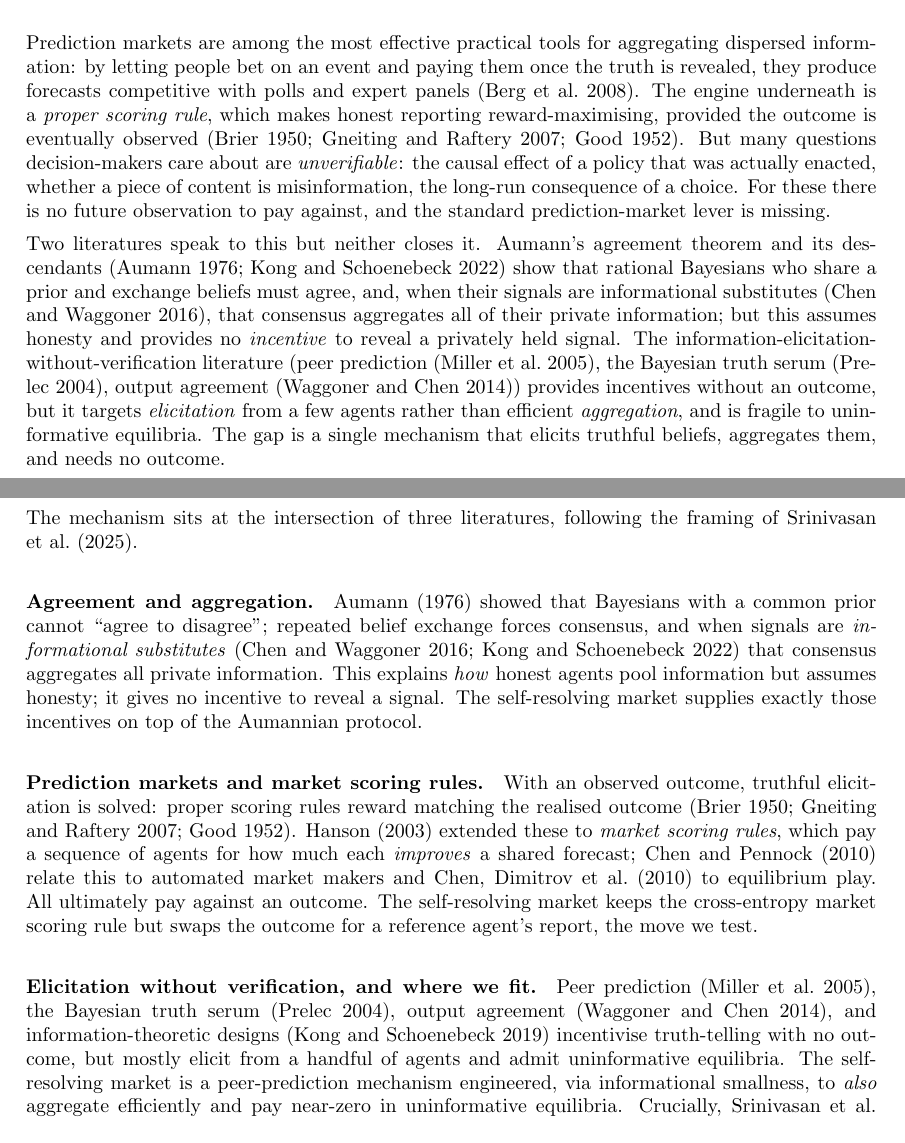
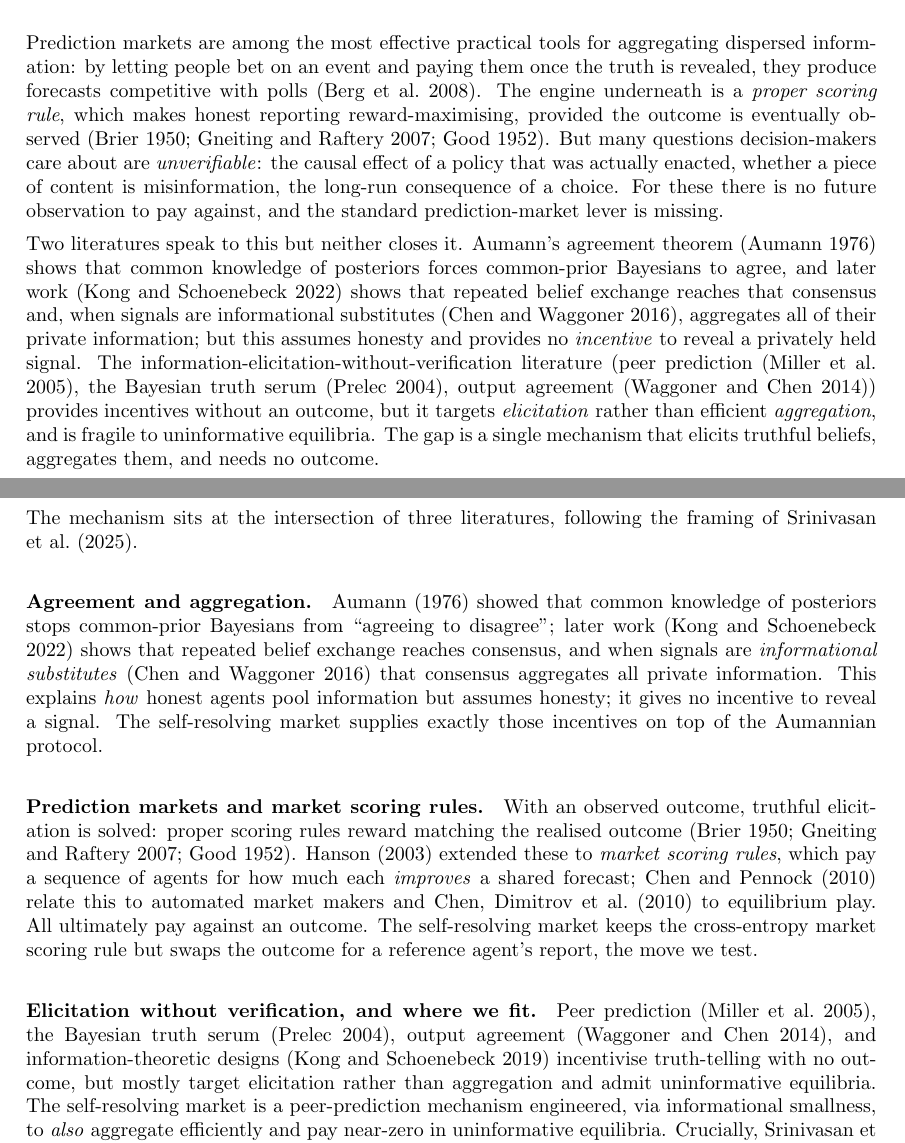
Before and after one commit to villi02/Algorithm-Economics-80470223-0, a LaTeX paper (paper/main.tex, which reads paper/Sections/Introduction.tex, paper/Sections/RelatedWork.tex): two parts of pages 3 and 4 of 11, joined at a grey line, cut so that both start at the same text. Compiled offline with pdfLaTeX.

Commit message:
paper: fix citation accuracy (verified against source PDF)
Correct theorem references: RQ1 and k_min use the cross-entropy *market* scoring rule, whose deviation bound is Theorem 5 (not Theorem 3, the non-market analogue); relabel the Preliminaries summary to the market versions (Theorems 1, 4, 5, and the PBE Theorem 6). Attribute only the common-knowledge agreement result to Aumann (1976) and the repeated-exchange convergence/aggregation to later work. Drop the unsupported 'expert panels' from the Berg citation. Narrow over-broad claims (peer prediction is not just 'a few agents'; conditional independence is a *sufficient* substitutes structure; soften the Chen et al. 2010 incentive-compatibility claim). Fix the kong2022 bib entry from a likely-incorrect ITCS record to its arXiv entry.

Co-Authored-By: Claude Opus 4.8 <noreply@anthropic.com>

```diff
--- a/paper/Sections/Introduction.tex
+++ b/paper/Sections/Introduction.tex
@@ -3,8 +3,8 @@
 
 Prediction markets are among the most effective practical tools for aggregating
 dispersed information: by letting people bet on an event and paying them once the truth
-is revealed, they produce forecasts competitive with polls and expert
-panels~\parencite{berg2008results}. The engine underneath is a \emph{proper scoring
+is revealed, they produce forecasts competitive with
+polls~\parencite{berg2008results}. The engine underneath is a \emph{proper scoring
 rule}, which makes honest reporting reward-maximising, provided the outcome is
 eventually observed~\parencite{brier1950verification,good1952rational,gneiting2007strictly}.
 But many questions decision-makers care about are \emph{unverifiable}: the causal effect
@@ -12,16 +12,17 @@ of a policy that was actually enacted, whether a piece of content is misinformat
 long-run consequence of a choice. For these there is no future observation to pay
 against, and the standard prediction-market lever is missing.
 
-Two literatures speak to this but neither closes it. Aumann's agreement theorem and its
-descendants~\parencite{aumann1976agreeing,kong2022aggregation} show that rational
-Bayesians who share a prior and exchange beliefs must agree, and, when their signals
-are informational substitutes~\parencite{chen2016informational}, that consensus
-aggregates all of their private information; but this assumes honesty and provides no
+Two literatures speak to this but neither closes it. Aumann's agreement
+theorem~\parencite{aumann1976agreeing} shows that common knowledge of posteriors forces
+common-prior Bayesians to agree, and later work~\parencite{kong2022aggregation} shows that
+repeated belief exchange reaches that consensus and, when signals are informational
+substitutes~\parencite{chen2016informational}, aggregates all of their private information;
+but this assumes honesty and provides no
 \emph{incentive} to reveal a privately held signal. The information-elicitation-without-verification
 literature (peer prediction~\parencite{miller2005eliciting}, the Bayesian truth
 serum~\parencite{prelec2004bayesian}, output agreement~\parencite{waggoner2014output})
-provides incentives without an outcome, but it targets \emph{elicitation} from a few
-agents rather than efficient \emph{aggregation}, and is fragile to uninformative
+provides incentives without an outcome, but it targets \emph{elicitation} rather than
+efficient \emph{aggregation}, and is fragile to uninformative
 equilibria. The gap is a single mechanism that elicits truthful beliefs, aggregates
 them, and needs no outcome.
 
--- a/paper/Sections/RelatedWork.tex
+++ b/paper/Sections/RelatedWork.tex
@@ -5,10 +5,11 @@ The mechanism sits at the intersection of three literatures, following the frami
 \textcite{srinivasan2025selfresolving}.
 
 \paragraph{Agreement and aggregation.}
-\textcite{aumann1976agreeing} showed that Bayesians with a common prior cannot ``agree to
-disagree''; repeated belief exchange forces consensus, and when signals are
-\emph{informational substitutes}~\parencite{chen2016informational,kong2022aggregation}
-that consensus aggregates all private information. This explains \emph{how} honest agents
+\textcite{aumann1976agreeing} showed that common knowledge of posteriors stops common-prior
+Bayesians from ``agreeing to disagree''; later work~\parencite{kong2022aggregation} shows
+that repeated belief exchange reaches consensus, and when signals are \emph{informational
+substitutes}~\parencite{chen2016informational} that consensus aggregates all private
+information. This explains \emph{how} honest agents
 pool information but assumes honesty; it gives no incentive to reveal a signal. The
 self-resolving market supplies exactly those incentives on top of the Aumannian protocol.
 
@@ -26,7 +27,8 @@ a reference agent's report, the move we test.
 Peer prediction~\parencite{miller2005eliciting}, the Bayesian truth
 serum~\parencite{prelec2004bayesian}, output agreement~\parencite{waggoner2014output}, and
 information-theoretic designs~\parencite{kong2019information} incentivise truth-telling with
-no outcome, but mostly elicit from a handful of agents and admit uninformative equilibria.
+no outcome, but mostly target elicitation rather than aggregation and admit uninformative
+equilibria.
 The self-resolving market is a peer-prediction mechanism engineered, via informational
 smallness, to \emph{also} aggregate efficiently and pay near-zero in uninformative
 equilibria. Crucially, \textcite{srinivasan2025selfresolving} prove their guarantees but
```
Also changed, not shown: paper/Sections/Conclusion.tex (+1 -1 lines), paper/Sections/Experiments.tex (+1 -1 lines), paper/Sections/Methods.tex (+1 -1 lines), paper/Sections/Preliminaries.tex (+11 -8 lines), paper/references.bib (+8 -5 lines), paper/main.pdf.
